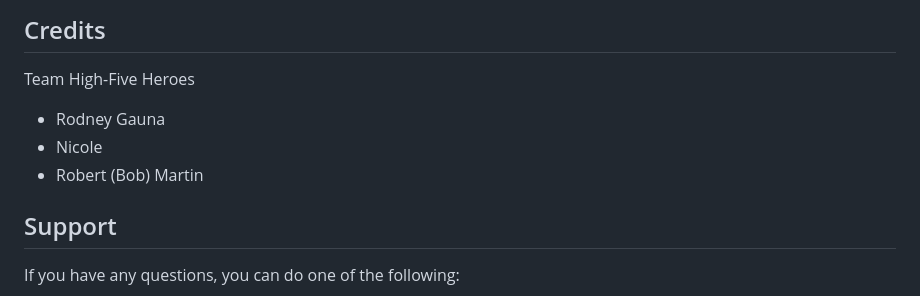
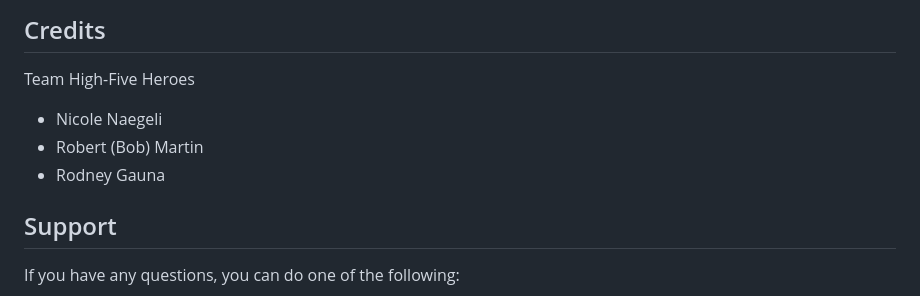
Before and after one commit to rodneygauna/KudoTrio, a Markdown page: README.md, the part around the change. Drawn GitHub-style.

Commit message:
credits updated

```diff
--- a/README.md
+++ b/README.md
@@ -134,9 +134,9 @@ Using the following commands for testing and seeding the database with fake (usi
 
 Team High-Five Heroes
 
++ Nicole Naegeli
++ Robert (Bob) Martin
 + Rodney Gauna
-+ Nicole
-+ Robert (Bob) Martin
 
 ## Support
 
```
